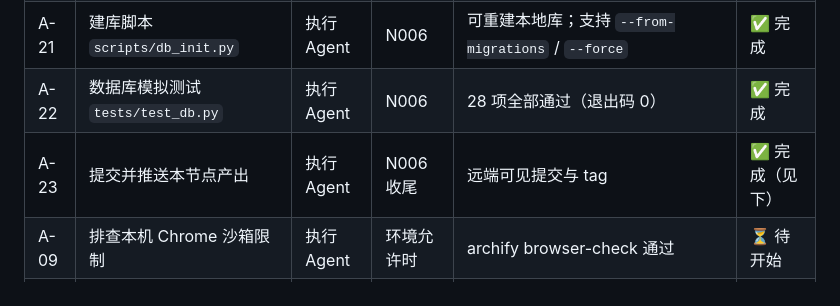
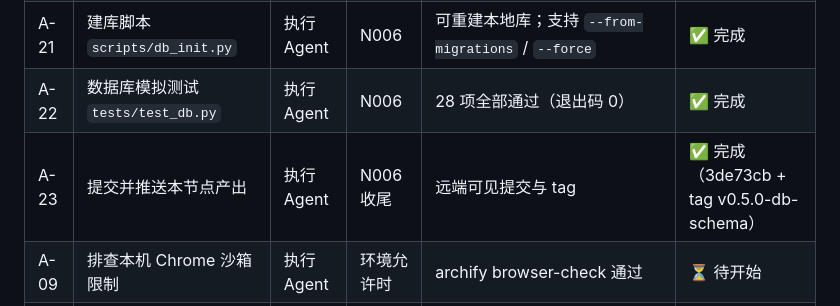
Before and after one commit to theyejin/agentFrame, a Markdown page: docs/discussion-record.md, the part around the change. GitHub-like rendering.

Commit message:
docs(record): N006 A-23 标记完成（3de73cb + tag v0.5.0-db-schema）

```diff
--- a/docs/discussion-record.md
+++ b/docs/discussion-record.md
@@ -377,7 +377,7 @@
 | A-20 | 首次迁移与种子数据                      | 执行 Agent | N006    | `migrations/0001_init.sql` 与 `schema.sql` 同构；4 条平台模板 | ✅ 完成 |
 | A-21 | 建库脚本 `scripts/db_init.py`       | 执行 Agent | N006    | 可重建本地库；支持 `--from-migrations` / `--force` | ✅ 完成 |
 | A-22 | 数据库模拟测试 `tests/test_db.py`      | 执行 Agent | N006    | 28 项全部通过（退出码 0）                 | ✅ 完成 |
-| A-23 | 提交并推送本节点产出                     | 执行 Agent | N006 收尾 | 远端可见提交与 tag                       | ✅ 完成（见下） |
+| A-23 | 提交并推送本节点产出                     | 执行 Agent | N006 收尾 | 远端可见提交与 tag                       | ✅ 完成（3de73cb + tag v0.5.0-db-schema） |
 | A-09 | 排查本机 Chrome 沙箱限制                | 执行 Agent | 环境允许时   | archify browser-check 通过          | ⏳ 待开始 |
 | A-06 | 每次讨论后回填本文件与规格 §12 台账的状态        | 执行 Agent | 每次讨论结束  | 台账状态与讨论节点一一对应                    | 持续   |
 
```
